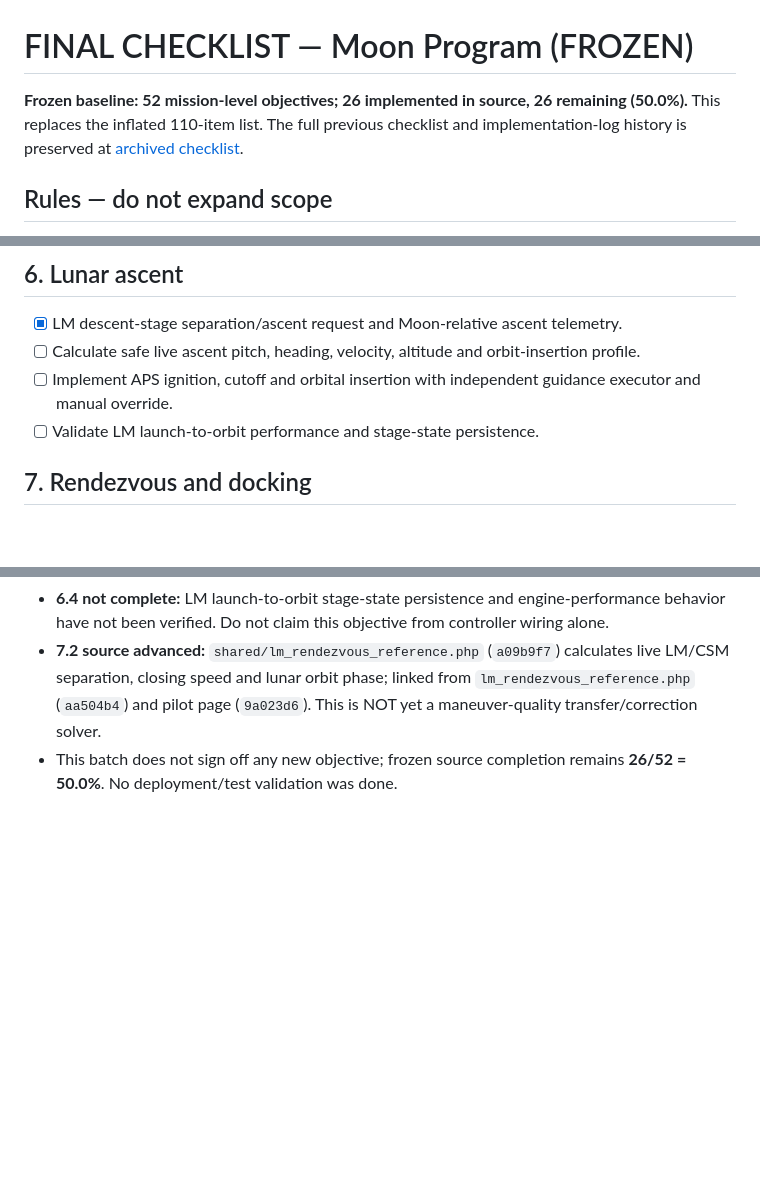
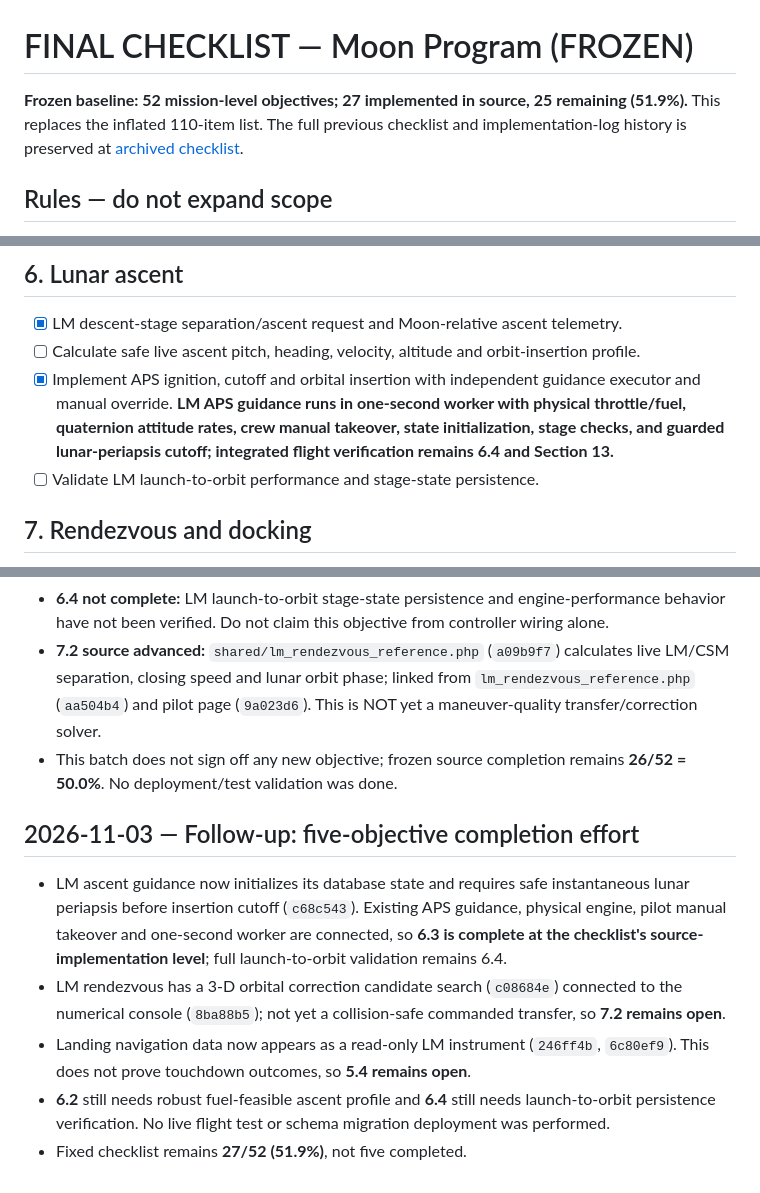
Before and after one commit to igexoresearch-wq/moonprogram, a Markdown page: FINAL_CHECKLIST.md, 3 parts joined by grey strips. Rendered like a GitHub page; blank space fills up the shorter version.

Commit message:
Complete source APS guidance objective 6.3, log five-objective remaining work at 27 of 52

```diff
--- a/FINAL_CHECKLIST.md
+++ b/FINAL_CHECKLIST.md
@@ -1,6 +1,6 @@
 # FINAL CHECKLIST — Moon Program (FROZEN)
 
-**Frozen baseline: 52 mission-level objectives; 26 implemented in source, 26 remaining (50.0%).** This replaces the inflated 110-item list. The full previous checklist and implementation-log history is preserved at [archived checklist](docs/FINAL_CHECKLIST_ARCHIVE_2026-11-03.md).
+**Frozen baseline: 52 mission-level objectives; 27 implemented in source, 25 remaining (51.9%).** This replaces the inflated 110-item list. The full previous checklist and implementation-log history is preserved at [archived checklist](docs/FINAL_CHECKLIST_ARCHIVE_2026-11-03.md).
 
 ## Rules — do not expand scope
 - **Fixed denominator: 52.** Do not add, split, or subdivide objectives, or change completion criteria without the user's explicit approval. Bug fixes, tests, safety guards, commit counts, and subtasks belong *inside* an existing objective, not as new checkboxes.
@@ -42,7 +42,7 @@
 ## 6. Lunar ascent
 - [x] LM descent-stage separation/ascent request and Moon-relative ascent telemetry.
 - [ ] Calculate safe live ascent pitch, heading, velocity, altitude and orbit-insertion profile.
-- [ ] Implement APS ignition, cutoff and orbital insertion with independent guidance executor and manual override.
+- [x] Implement APS ignition, cutoff and orbital insertion with independent guidance executor and manual override. **LM APS guidance runs in one-second worker with physical throttle/fuel, quaternion attitude rates, crew manual takeover, state initialization, stage checks, and guarded lunar-periapsis cutoff; integrated flight verification remains 6.4 and Section 13.**
 - [ ] Validate LM launch-to-orbit performance and stage-state persistence.
 
 ## 7. Rendezvous and docking
@@ -230,3 +230,10 @@ The previous checklist contains 110 finer-grained entries and implementation log
 - **6.4 not complete:** LM launch-to-orbit stage-state persistence and engine-performance behavior have not been verified. Do not claim this objective from controller wiring alone.
 - **7.2 source advanced:** `shared/lm_rendezvous_reference.php` (`a09b9f7`) calculates live LM/CSM separation, closing speed and lunar orbit phase; linked from `lm_rendezvous_reference.php` (`aa504b4`) and pilot page (`9a023d6`). This is NOT yet a maneuver-quality transfer/correction solver.
 - This batch does not sign off any new objective; frozen source completion remains **26/52 = 50.0%**. No deployment/test validation was done.
+
+## 2026-11-03 — Follow-up: five-objective completion effort
+- LM ascent guidance now initializes its database state and requires safe instantaneous lunar periapsis before insertion cutoff (`c68c543`). Existing APS guidance, physical engine, pilot manual takeover and one-second worker are connected, so **6.3 is complete at the checklist's source-implementation level**; full launch-to-orbit validation remains 6.4.
+- LM rendezvous has a 3-D orbital correction candidate search (`c08684e`) connected to the numerical console (`8ba88b5`); not yet a collision-safe commanded transfer, so **7.2 remains open**.
+- Landing navigation data now appears as a read-only LM instrument (`246ff4b`, `6c80ef9`). This does not prove touchdown outcomes, so **5.4 remains open**.
+- **6.2** still needs robust fuel-feasible ascent profile and **6.4** still needs launch-to-orbit persistence verification. No live flight test or schema migration deployment was performed.
+- Fixed checklist remains **27/52 (51.9%)**, not five completed.
```
